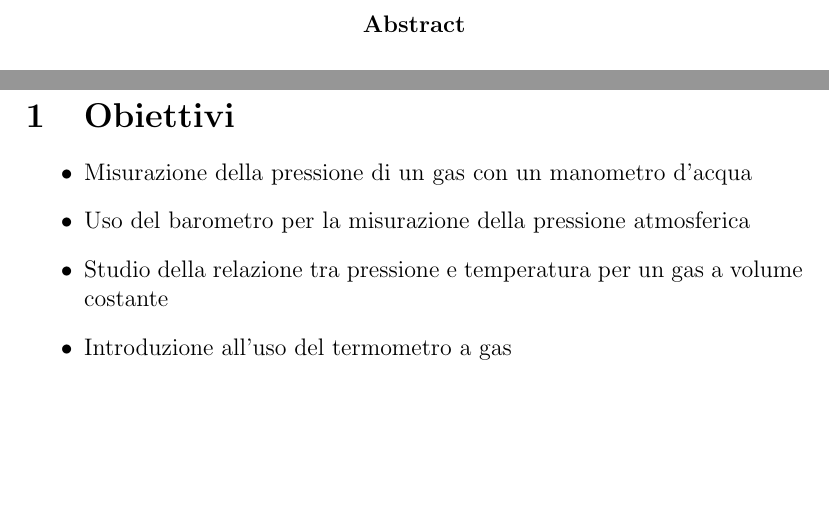
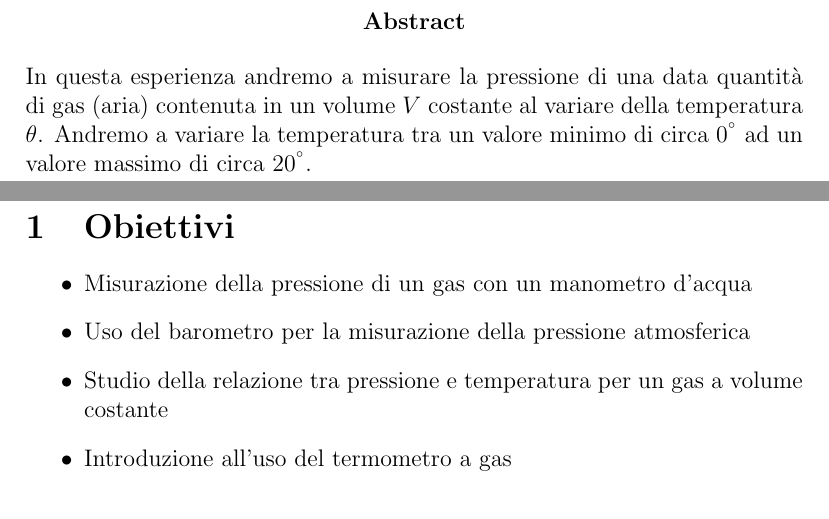
Before and after one commit to francy95/relazione_4, a LaTeX paper (relazione.tex): two parts of pages 3 and 4 of 5, joined at a grey line, cut so that both start at the same text, the shorter picture padded with empty space. Compiled offline with pdfLaTeX.

Commit message:
Update relazione.tex

```diff
--- a/relazione.tex
+++ b/relazione.tex
@@ -23,7 +23,8 @@
 	\renewcommand{\abstractname}{Abstract}
 
 	\begin{abstract}
-
+In questa esperienza andremo a misurare la pressione di una data quantità di gas (aria) contenuta in un volume $V$ costante al variare della temperatura $\theta$.
+Andremo a variare la temperatura tra un valore minimo di circa $0^{\degree}$ ad un valore massimo di circa $20^{\degree}$.
 	\end{abstract}
 
 \newpage
```
